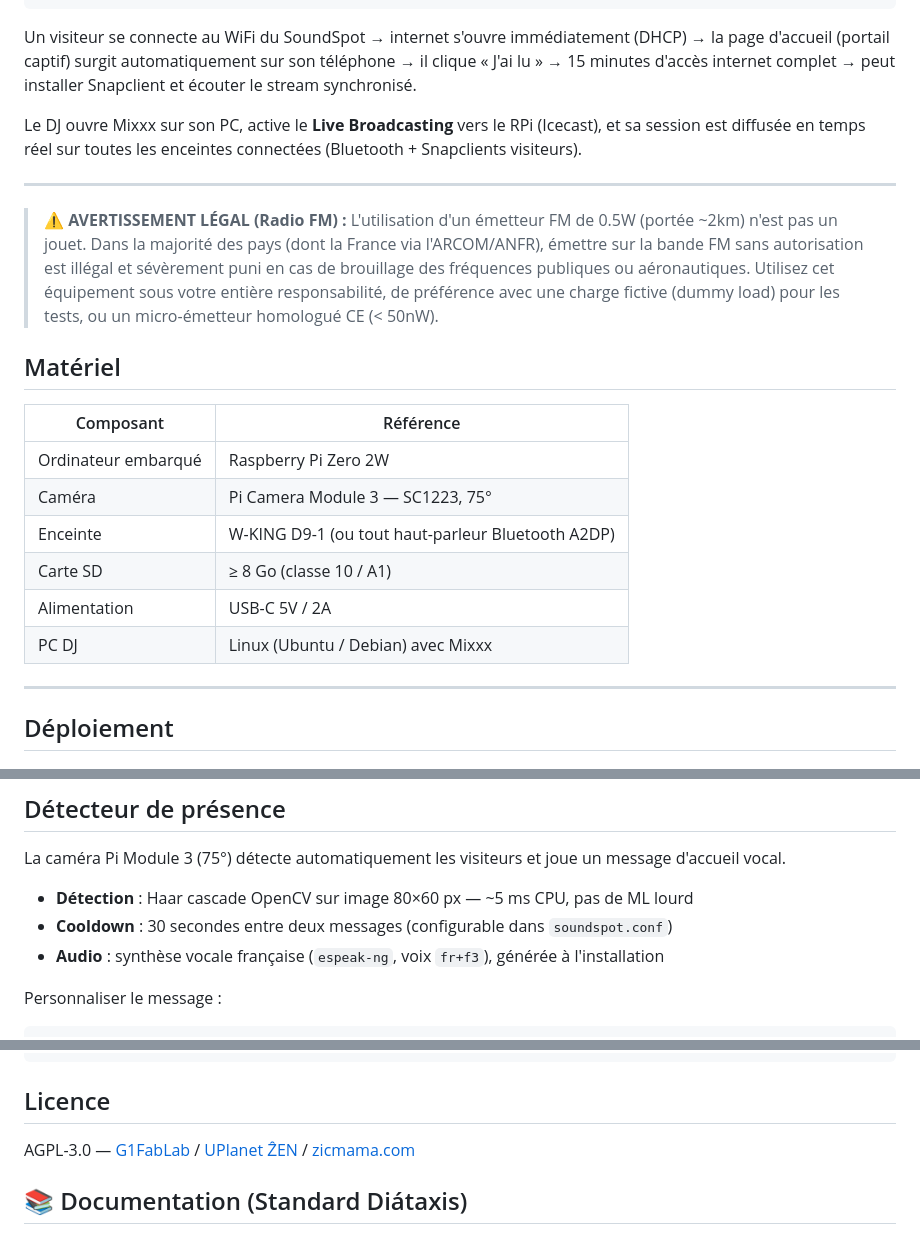
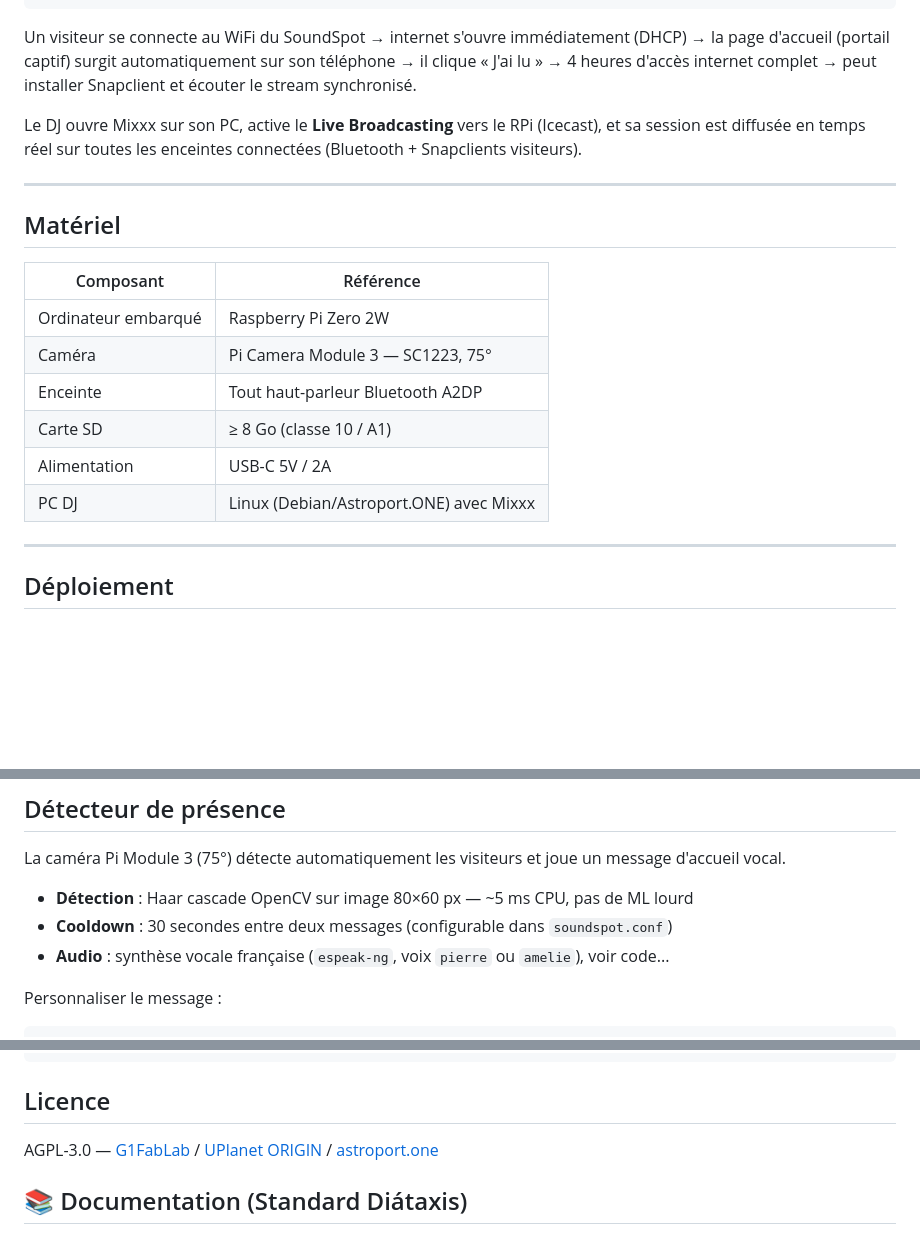
Before and after one commit to papiche/sound-spot, a Markdown page: README.md, 3 parts joined by grey strips. Drawn GitHub-style; blank space fills up the shorter version.

Commit message:
Update WiFi access duration and hardware details
Updated access duration for WiFi visitors and modified legal warning regarding FM transmitter usage. Adjusted audio synthesis voice options and clarified hardware specifications.

````diff
--- a/README.md
+++ b/README.md
@@ -28,13 +28,11 @@ Projet [G1FabLab](https://opencollective.com/monnaie-libre) / [UPlanet ẐEN](ht
   └─ Bluetooth           (enceinte W-KING ou équivalent)
 ```
 
-Un visiteur se connecte au WiFi du SoundSpot → internet s'ouvre immédiatement (DHCP) → la page d'accueil (portail captif) surgit automatiquement sur son téléphone → il clique « J'ai lu » → 15 minutes d'accès internet complet → peut installer Snapclient et écouter le stream synchronisé.
+Un visiteur se connecte au WiFi du SoundSpot → internet s'ouvre immédiatement (DHCP) → la page d'accueil (portail captif) surgit automatiquement sur son téléphone → il clique « J'ai lu » → 4 heures d'accès internet complet → peut installer Snapclient et écouter le stream synchronisé.
 
 Le DJ ouvre Mixxx sur son PC, active le **Live Broadcasting** vers le RPi (Icecast), et sa session est diffusée en temps réel sur toutes les enceintes connectées (Bluetooth + Snapclients visiteurs).
 
 ---
-
-> ⚠️ **AVERTISSEMENT LÉGAL (Radio FM) :** L'utilisation d'un émetteur FM de 0.5W (portée ~2km) n'est pas un jouet. Dans la majorité des pays (dont la France via l'ARCOM/ANFR), émettre sur la bande FM sans autorisation est illégal et sévèrement puni en cas de brouillage des fréquences publiques ou aéronautiques. Utilisez cet équipement sous votre entière responsabilité, de préférence avec une charge fictive (dummy load) pour les tests, ou un micro-émetteur homologué CE (< 50nW).
 
 ## Matériel
 
@@ -42,10 +40,10 @@ Le DJ ouvre Mixxx sur son PC, active le **Live Broadcasting** vers le RPi (Iceca
 |---|---|
 | Ordinateur embarqué | Raspberry Pi Zero 2W |
 | Caméra | Pi Camera Module 3 — SC1223, 75° |
-| Enceinte | W-KING D9-1 (ou tout haut-parleur Bluetooth A2DP) |
+| Enceinte | Tout haut-parleur Bluetooth A2DP |
 | Carte SD | ≥ 8 Go (classe 10 / A1) |
 | Alimentation | USB-C 5V / 2A |
-| PC DJ | Linux (Ubuntu / Debian) avec Mixxx |
+| PC DJ | Linux (Debian/Astroport.ONE) avec Mixxx |
 
 ---
 
@@ -197,7 +195,7 @@ La caméra Pi Module 3 (75°) détecte automatiquement les visiteurs et joue un
 
 - **Détection** : Haar cascade OpenCV sur image 80×60 px — ~5 ms CPU, pas de ML lourd
 - **Cooldown** : 30 secondes entre deux messages (configurable dans `soundspot.conf`)
-- **Audio** : synthèse vocale française (`espeak-ng`, voix `fr+f3`), générée à l'installation
+- **Audio** : synthèse vocale française (`espeak-ng`, voix `pierre` ou `amelie`), voir code...
 
 Personnaliser le message :
 
@@ -326,7 +327,7 @@ grep '\[picoport\]' /var/log/sound-spot.log  # picoport uniquement
 
 ## Licence
 
-AGPL-3.0 — [G1FabLab](https://opencollective.com/monnaie-libre) / [UPlanet ẐEN](https://qo-op.com) / [zicmama.com](https://zicmama.com)
+AGPL-3.0 — [G1FabLab](https://opencollective.com/monnaie-libre) / [UPlanet ORIGIN](https://qo-op.com) / [astroport.one](https://ipfs.copylaradio.com/ipns/astroport.one)
 
 ## 📚 Documentation (Standard Diátaxis)
 
````
Also changed, not shown: other parts of README.md (+5 -0 lines).
